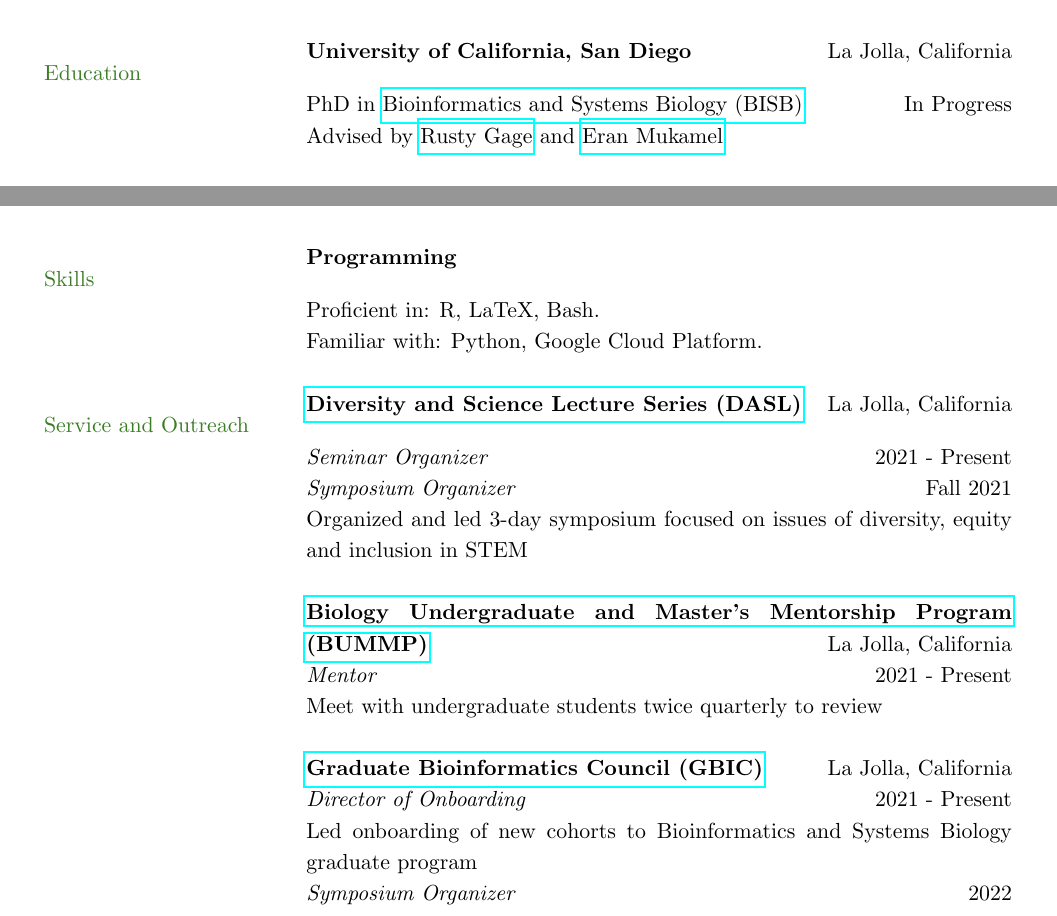
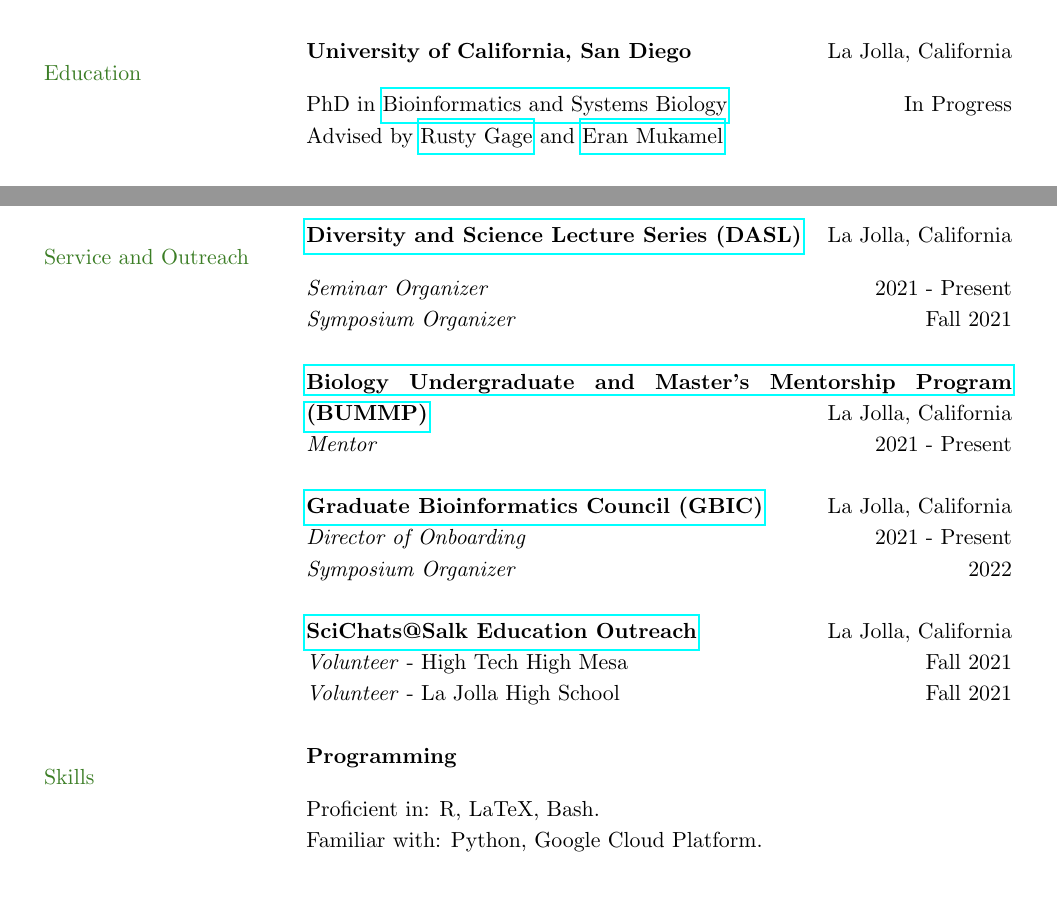
Before and after one commit to mikecuoco/curriculum-vitae, a LaTeX document (main.tex): two parts of pages 1 and 3 of 3, joined at a grey line, cut so that both start at the same text, the shorter picture padded with empty space. Compiled offline with pdfLaTeX.

Commit message:
add scichats

```diff
--- a/main.tex
+++ b/main.tex
@@ -104,7 +104,7 @@
 
 \color{OliveGreen}{Education}
 & \textbf{University of California, San Diego} \hfill La Jolla, California \\
-& PhD in \href{https://bioinformatics.ucsd.edu/}{Bioinformatics and Systems Biology (BISB)} \hfill In Progress \\
+& PhD in \href{https://bioinformatics.ucsd.edu/}{Bioinformatics and Systems Biology} \hfill In Progress \\
 & Advised by \href{https://www.salk.edu/scientist/rusty-gage/}{Rusty Gage} and \href{https://cogsci.ucsd.edu/people/faculty/eran-mukamel.html}{Eran Mukamel} \\
 & \\
 
@@ -223,6 +223,33 @@
 % & Name of conference, workshop, seminar, venue, etc., or a description \\
 % & \\
 
+% --- Section: Service and outreach ---
+
+{\color{OliveGreen}{Service and Outreach}}
+& \href{https://www.ucsddasl.com/about}{\textbf{Diversity and Science Lecture Series (DASL)}} \hfill La Jolla, California \\
+& \textit{Seminar Organizer} \hfill 2021 - Present \\
+& \textit{Symposium Organizer} \hfill Fall 2021 \\
+% & Organized and led 3-day symposium focused on issues of diversity, equity and inclusion in STEM \\
+& \\
+
+& \href{https://www.bummpucsd.org/about}{\textbf{Biology Undergraduate and Master's Mentorship Program (BUMMP)}} \hfill La Jolla, California \\
+& \textit{Mentor} \hfill 2021 - Present \\
+% & Met with undergraduate students twice quarterly to review  \\
+& \\
+
+& \href{https://gbic.ucsd.edu/}{\textbf{Graduate Bioinformatics Council (GBIC)}} \hfill La Jolla, California \\
+& \textit{Director of Onboarding} \hfill 2021 - Present \\
+% & Led onboarding of new cohorts to Bioinformatics and Systems Biology graduate program \\
+& \textit{Symposium Organizer} \hfill 2022 \\
+& \\
+
+& \href{https://www.salk.edu/about/education-outreach/volunteer-opportunities/scichatssalk/}{\textbf{SciChats@Salk Education Outreach}} \hfill La Jolla, California \\
+& \textit{Volunteer} - High Tech High Mesa \hfill Fall 2021 \\
+& \textit{Volunteer} - La Jolla High School \hfill Fall 2021 \\
+& \\
+
+
+
 % --- Section: Various skills (programming, software, languages, etc.) ---
 
 {\color{OliveGreen}{Skills}}
@@ -231,26 +258,6 @@
 & Familiar with: Python, Google Cloud Platform. \\
 & \\
 
-% --- Section: Service and outreach ---
-
-{\color{OliveGreen}{Service and Outreach}}
-
-& \href{https://www.ucsddasl.com/about}{\textbf{Diversity and Science Lecture Series (DASL)}} \hfill La Jolla, California \\
-& \textit{Seminar Organizer} \hfill 2021 - Present \\
-& \textit{Symposium Organizer} \hfill Fall 2021 \\
-& Organized and led 3-day symposium focused on issues of diversity, equity and inclusion in STEM \\
-& \\
-
-& \href{https://www.bummpucsd.org/about}{\textbf{Biology Undergraduate and Master's Mentorship Program (BUMMP)}} \hfill La Jolla, California \\
-& \textit{Mentor} \hfill 2021 - Present \\
-& Meet with undergraduate students twice quarterly to review  \\
-& \\
-
-& \href{https://gbic.ucsd.edu/}{\textbf{Graduate Bioinformatics Council (GBIC)}} \hfill La Jolla, California \\
-& \textit{Director of Onboarding} \hfill 2021 - Present \\
-& Led onboarding of new cohorts to Bioinformatics and Systems Biology graduate program \\
-& \textit{Symposium Organizer} \hfill 2022 \\
-& \\
 % --- Section: Professional society memberships ---
 % --- Note: section title is spread over two lines ---
 
```
Also changed, not shown: main.tex (2 more changed lines).
